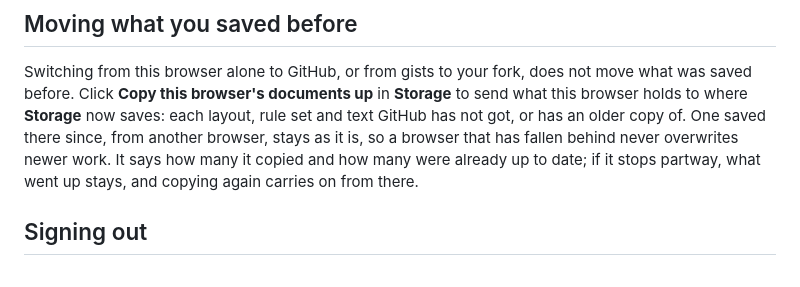
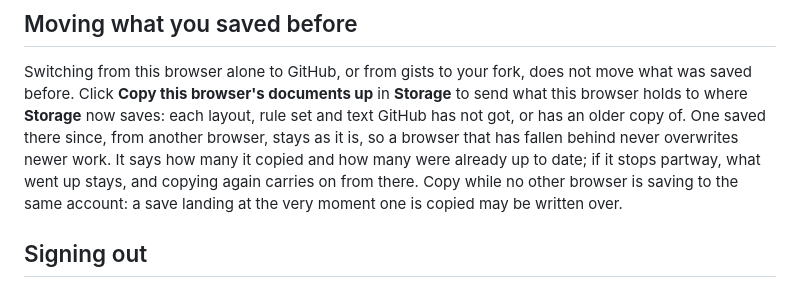
Before and after one commit to rafaelromao/layerbench, a Markdown page: docs/guide/saving.md, the part around the change. Drawn GitHub-style.

Commit message:
Guide: copy up while no other browser is saving
Co-Authored-By: Claude Opus 5.5 <noreply@anthropic.com>

```diff
--- a/docs/guide/saving.md
+++ b/docs/guide/saving.md
@@ -66,7 +66,9 @@ before. Click **Copy this browser's documents up** in **Storage** to send what t
 where **Storage** now saves: each layout, rule set and text GitHub has not got, or has an older copy
 of. One saved there since, from another browser, stays as it is, so a browser that has fallen behind
 never overwrites newer work. It says how many it copied and how many were already up to date; if it
-stops partway, what went up stays, and copying again carries on from there.
+stops partway, what went up stays, and copying again carries on from there. Copy while no other
+browser is saving to the same account: a save landing at the very moment one is copied may be
+written over.
 
 ## Signing out
 
```
